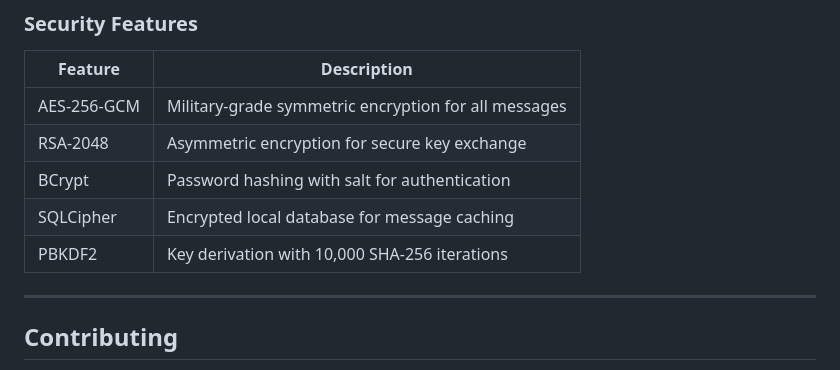
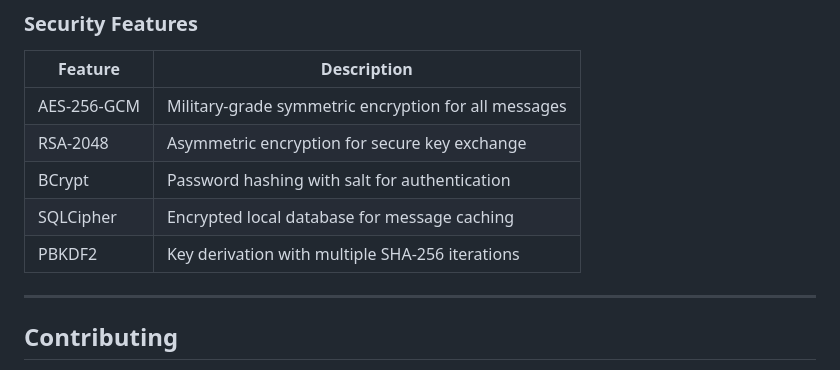
Before and after one commit to SeanHank/CliffMessenger, a Markdown page: README.md, the part around the change. Drawn GitHub-style.

```diff
--- a/README.md
+++ b/README.md
@@ -81,7 +81,7 @@ Simply download the latest release and enjoy!
 | RSA-2048 | Asymmetric encryption for secure key exchange |
 | BCrypt | Password hashing with salt for authentication |
 | SQLCipher | Encrypted local database for message caching |
-| PBKDF2 | Key derivation with 10,000 SHA-256 iterations |
+| PBKDF2 | Key derivation with multiple SHA-256 iterations |
 
 ---
 
```
